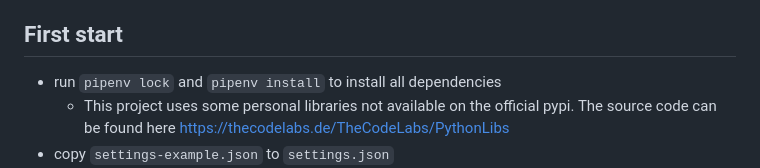
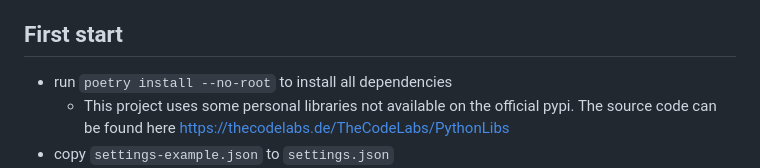
Before and after one commit to TheCodeLabsDevs/StorageLeaf, a Markdown page: README.md, the part around the change. Drawn GitHub-style.

```diff
--- a/README.md
+++ b/README.md
@@ -8,7 +8,7 @@ An interactive OpenAPI Swagger documentation can be accessed by opening the serv
 - humidity
 
 ## First start
-- run `pipenv lock` and `pipenv install` to install all dependencies
+- run `poetry install --no-root` to install all dependencies
   - This project uses some personal libraries not available on the official pypi. The source code can be found here [https://thecodelabs.de/TheCodeLabs/PythonLibs](https://thecodelabs.de/TheCodeLabs/PythonLibs)
 - copy `settings-example.json` to `settings.json`
 - check the settings
```
